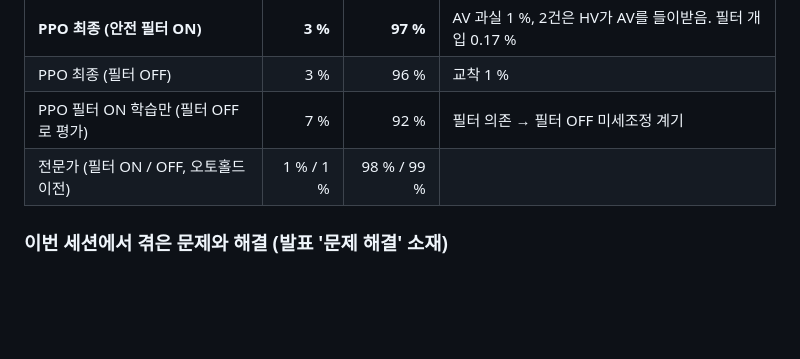
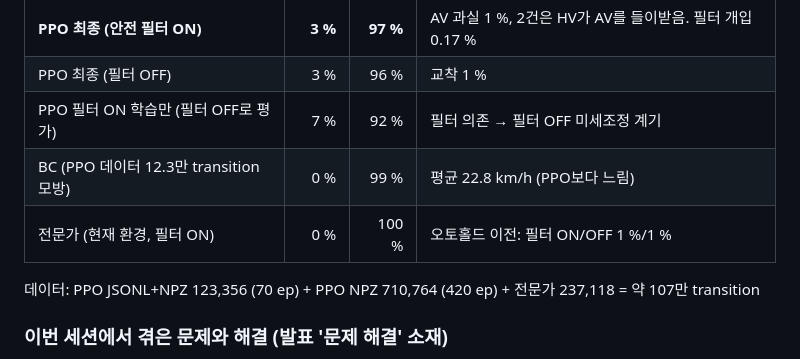
Before and after one commit to hosup0902/AI_sapiens-team-project, a Markdown page: ydp-yeouido/PROGRESS.md, the part around the change. GitHub-like rendering; blank space fills up the shorter version.

```diff
--- a/ydp-yeouido/PROGRESS.md
+++ b/ydp-yeouido/PROGRESS.md
@@ -83,7 +83,10 @@ OSM 원본을 실제 도로 기준으로 SUMO 도로망을 항목별 대조 (202
 | **PPO 최종 (안전 필터 ON)** | **3 %** | **97 %** | AV 과실 1 %, 2건은 HV가 AV를 들이받음. 필터 개입 0.17 % |
 | PPO 최종 (필터 OFF) | 3 % | 96 % | 교착 1 % |
 | PPO 필터 ON 학습만 (필터 OFF로 평가) | 7 % | 92 % | 필터 의존 → 필터 OFF 미세조정 계기 |
-| 전문가 (필터 ON / OFF, 오토홀드 이전) | 1 % / 1 % | 98 % / 99 % | |
+| BC (PPO 데이터 12.3만 transition 모방) | 0 % | 99 % | 평균 22.8 km/h (PPO보다 느림) |
+| 전문가 (현재 환경, 필터 ON) | 0 % | 100 % | 오토홀드 이전: 필터 ON/OFF 1 %/1 % |
+
+데이터: PPO JSONL+NPZ 123,356 (70 ep) + PPO NPZ 710,764 (420 ep) + 전문가 237,118 = 약 107만 transition
 
 ### 이번 세션에서 겪은 문제와 해결 (발표 '문제 해결' 소재)
 
```
Also changed, not shown: ydp-yeouido/README.md (+13 -2 lines), ydp-yeouido/docs/dataset_card.md (+9 -1 lines), ydp-yeouido/docs/img/training_curve.png (added), ydp-yeouido/docs/img/zoom_rotary.png (added), 13 other files.
